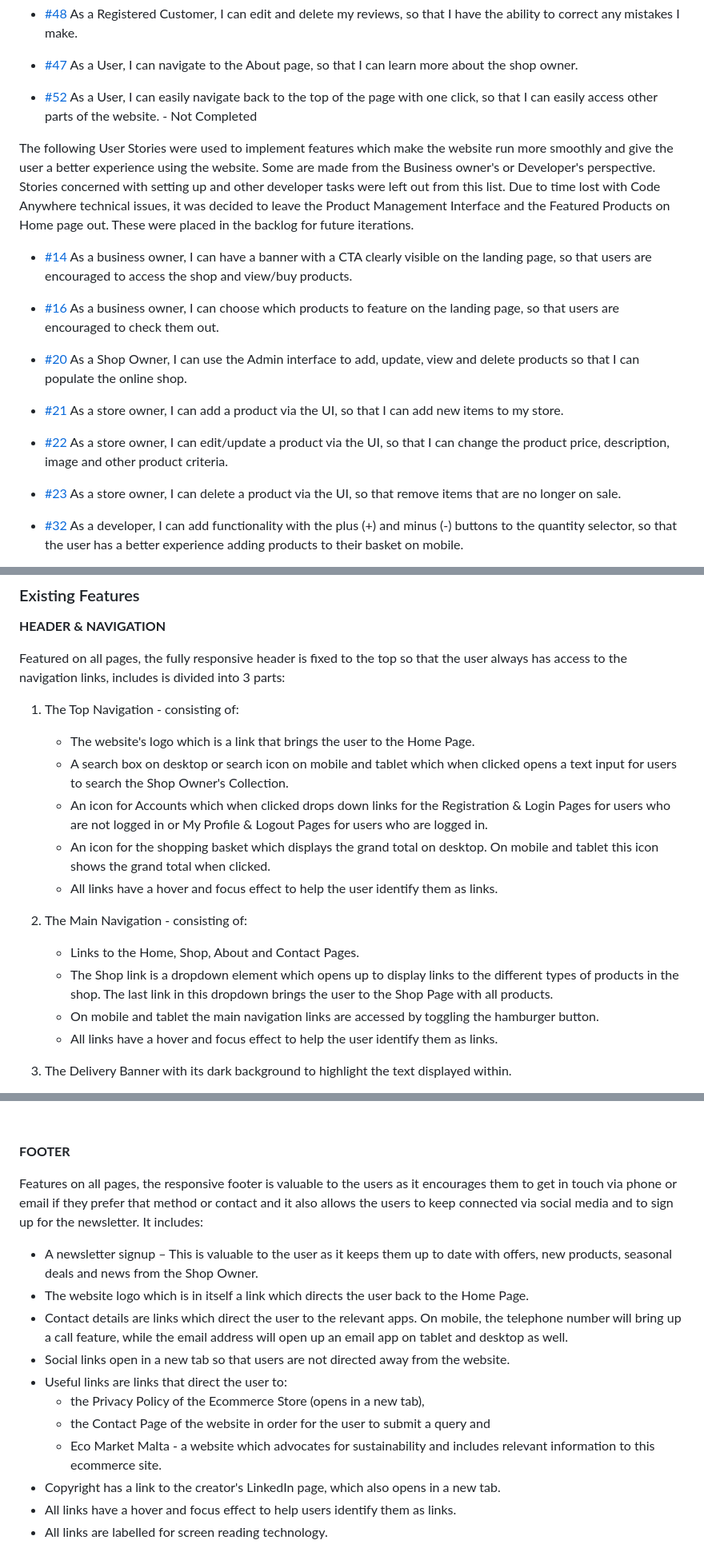
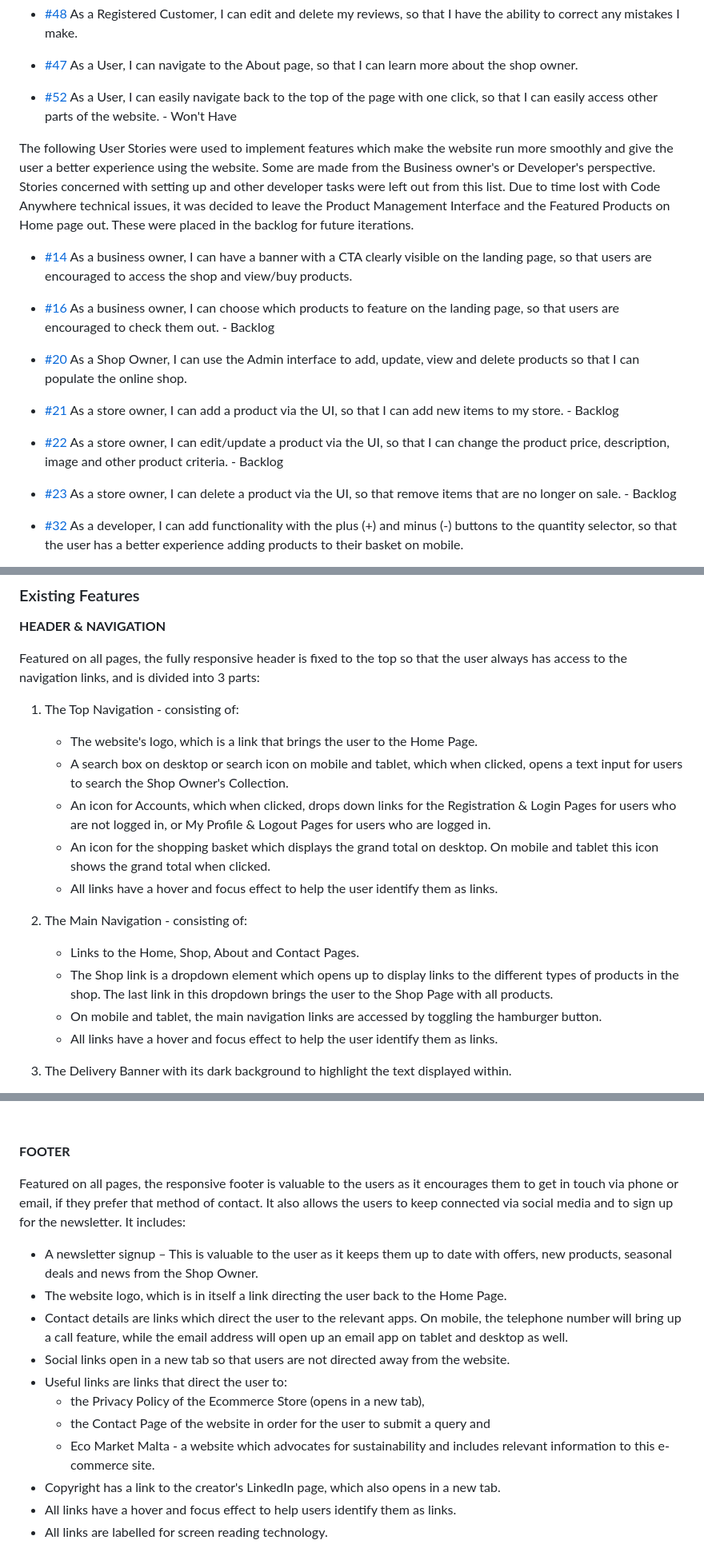
Before and after one commit to MoniPar/reclaimed-treasures, a Markdown page: README.md, 3 parts joined by grey strips. Shown at 80% size. Rendered like a GitHub page; folded sections open.

```diff
--- a/README.md
+++ b/README.md
@@ -201,16 +205,16 @@ From User/Customer perspective:
 - [#48](https://github.com/MoniPar/reclaimed-treasures/issues/48) As a Registered Customer, I can edit and delete my reviews, so that I have the ability to correct any mistakes I make.
 
 - [#47](https://github.com/MoniPar/reclaimed-treasures/issues/47) As a User, I can navigate to the About page, so that I can learn more about the shop owner.
-- [#52](https://github.com/MoniPar/reclaimed-treasures/issues/52) As a User, I can easily navigate back to the top of the page with one click, so that I can easily access other parts of the website. - Not Completed
+- [#52](https://github.com/MoniPar/reclaimed-treasures/issues/52) As a User, I can easily navigate back to the top of the page with one click, so that I can easily access other parts of the website. - Won't Have
 
 The following User Stories were used to implement features which make the website run more smoothly and give the user a better experience using the website.  Some are made from the Business owner's or Developer's perspective.  Stories concerned with setting up and other developer tasks were left out from this list. Due to time lost with Code Anywhere technical issues, it was decided to leave the Product Management Interface and the Featured Products on Home page out. These were placed in the backlog for future iterations.
 
 - [#14](https://github.com/MoniPar/reclaimed-treasures/issues/14) As a business owner, I can have a banner with a CTA clearly visible on the landing page, so that users are encouraged to access the shop and view/buy products.
-- [#16](https://github.com/MoniPar/reclaimed-treasures/issues/16) As a business owner, I can choose which products to feature on the landing page, so that users are encouraged to check them out.
+- [#16](https://github.com/MoniPar/reclaimed-treasures/issues/16) As a business owner, I can choose which products to feature on the landing page, so that users are encouraged to check them out. - Backlog
 - [#20](https://github.com/MoniPar/reclaimed-treasures/issues/20) As a Shop Owner, I can use the Admin interface to add, update, view and delete products so that I can populate the online shop.
-- [#21](https://github.com/MoniPar/reclaimed-treasures/issues/21) As a store owner, I can add a product via the UI, so that I can add new items to my store.
-- [#22](https://github.com/MoniPar/reclaimed-treasures/issues/22) As a store owner, I can edit/update a product via the UI, so that I can change the product price, description, image and other product criteria.
-- [#23](https://github.com/MoniPar/reclaimed-treasures/issues/23) As a store owner, I can delete a product via the UI, so that remove items that are no longer on sale.
+- [#21](https://github.com/MoniPar/reclaimed-treasures/issues/21) As a store owner, I can add a product via the UI, so that I can add new items to my store. - Backlog
+- [#22](https://github.com/MoniPar/reclaimed-treasures/issues/22) As a store owner, I can edit/update a product via the UI, so that I can change the product price, description, image and other product criteria. - Backlog
+- [#23](https://github.com/MoniPar/reclaimed-treasures/issues/23) As a store owner, I can delete a product via the UI, so that remove items that are no longer on sale. - Backlog
 
 - [#32](https://github.com/MoniPar/reclaimed-treasures/issues/32) As a developer, I can add functionality with the plus (+) and minus (-) buttons to the quantity selector, so that the user has a better experience adding products to their basket on mobile.
 - [#40](https://github.com/MoniPar/reclaimed-treasures/issues/40) As a developer, I can make sure that customers can confidently provide the information required safely and securely, so that they can have a positive experience on the site.
@@ -489,13 +493,13 @@ _____
 
 **HEADER & NAVIGATION**
 
-Featured on all pages, the fully responsive header is fixed to the top so that the user always has access to the navigation links, includes is divided into 3 parts:
+Featured on all pages, the fully responsive header is fixed to the top so that the user always has access to the navigation links, and is divided into 3 parts:
 
 1. The Top Navigation - consisting of:
 
-    - The website's logo which is a link that brings the user to the Home Page.
-    - A search box on desktop or search icon on mobile and tablet which when clicked opens a text input for users to search the Shop Owner's Collection.
-    - An icon for Accounts which when clicked drops down links for the Registration & Login Pages for users who are not logged in or My Profile & Logout Pages for users who are logged in.
+    - The website's logo, which is a link that brings the user to the Home Page.
+    - A search box on desktop or search icon on mobile and tablet, which when clicked, opens a text input for users to search the Shop Owner's Collection.
+    - An icon for Accounts, which when clicked, drops down links for the Registration & Login Pages for users who are not logged in, or My Profile & Logout Pages for users who are logged in.
     - An icon for the shopping basket which displays the grand total on desktop. On mobile and tablet this icon shows the grand total when clicked.
     - All links have a hover and focus effect to help the user identify them as links.
 
@@ -503,7 +507,7 @@ Featured on all pages, the fully responsive header is fixed to the top so that t
 
     - Links to the Home, Shop, About and Contact Pages.
     - The Shop link is a dropdown element which opens up to display links to the different types of products in the shop. The last link in this dropdown brings the user to the Shop Page with all products.
-    - On mobile and tablet the main navigation links are accessed by toggling the hamburger button.
+    - On mobile and tablet, the main navigation links are accessed by toggling the hamburger button.
     - All links have a hover and focus effect to help the user identify them as links.
 
 3. The Delivery Banner with its dark background to highlight the text displayed within.
@@ -545,16 +549,16 @@ Featured on all pages, the fully responsive header is fixed to the top so that t
 
 **FOOTER**
 
-Features on all pages, the responsive footer is valuable to the users as it encourages them to get in touch via phone or email if they prefer that method or contact and it also allows the users to keep connected via social media and to sign up for the newsletter.  It includes:
+Featured on all pages, the responsive footer is valuable to the users as it encourages them to get in touch via phone or email, if they prefer that method of contact. It also allows the users to keep connected via social media and to sign up for the newsletter.  It includes:
 
 - A newsletter signup – This is valuable to the user as it keeps them up to date with offers, new products, seasonal deals and news from the Shop Owner.
-- The website logo which is in itself a link which directs the user back to the Home Page.
+- The website logo, which is in itself a link directing the user back to the Home Page.
 - Contact details are links which direct the user to the relevant apps. On mobile, the telephone number will bring up a call feature, while the email address will open up an email app on tablet and desktop as well.
 - Social links open in a new tab so that users are not directed away from the website.
 - Useful links are links that direct the user to:
   - the Privacy Policy of the Ecommerce Store (opens in a new tab),
   - the Contact Page of the website in order for the user to submit a query and
-  - Eco Market Malta - a website which advocates for sustainability and includes relevant information to this ecommerce site.
+  - Eco Market Malta - a website which advocates for sustainability and includes relevant information to this e-commerce site.
 - Copyright has a link to the creator's LinkedIn page, which also opens in a new tab.
 - All links have a hover and focus effect to help users identify them as links.
 - All links are labelled for screen reading technology.
```
Also changed, not shown: other parts of README.md (+65 -62 lines), TESTING.md (+3 -3 lines).
